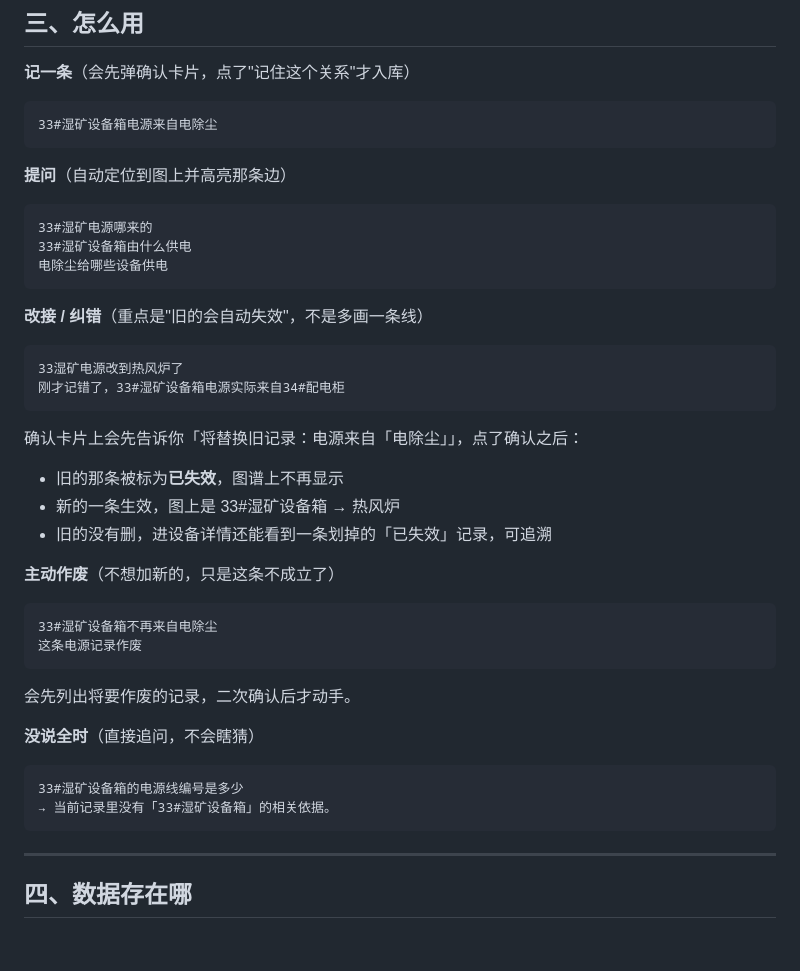
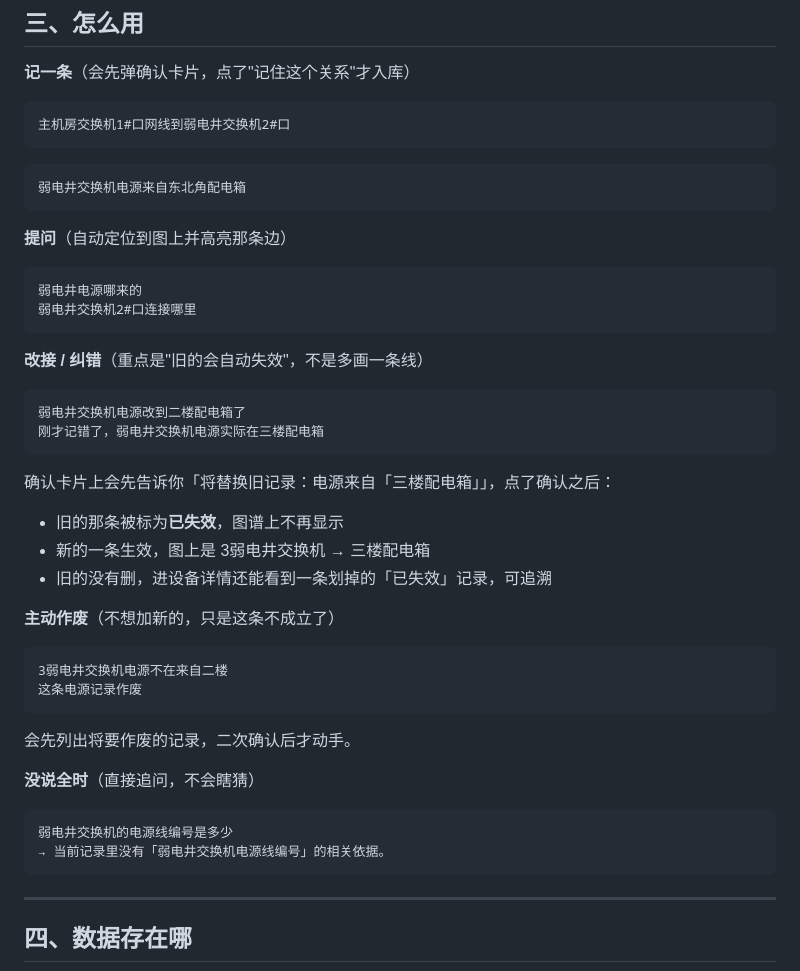
Before and after one commit to laohou123/linkmind, a Markdown page: README.md, the part around the change. GitHub-like rendering; blank space fills up the shorter version.

````diff
--- a/README.md
+++ b/README.md
@@ -53,34 +53,35 @@ LLM 的服务商预设（点一下自动填地址和模型名）：
 **记一条**（会先弹确认卡片，点了"记住这个关系"才入库）
 
 ```
-33#湿矿设备箱电源来自电除尘
+主机房交换机1#口网线到弱电井交换机2#口
 ```
-
+```
+弱电井交换机电源来自东北角配电箱
+```
 **提问**（自动定位到图上并高亮那条边）
 
 ```
-33#湿矿电源哪来的
-33#湿矿设备箱由什么供电
-电除尘给哪些设备供电
+弱电井电源哪来的
+弱电井交换机2#口连接哪里
 ```
 
 **改接 / 纠错**（重点是"旧的会自动失效"，不是多画一条线）
 
 ```
-33湿矿电源改到热风炉了
-刚才记错了，33#湿矿设备箱电源实际来自34#配电柜
+弱电井交换机电源改到二楼配电箱了
+刚才记错了，弱电井交换机电源实际在三楼配电箱
 ```
 
-确认卡片上会先告诉你「将替换旧记录：电源来自「电除尘」」，点了确认之后：
+确认卡片上会先告诉你「将替换旧记录：电源来自「三楼配电箱」」，点了确认之后：
 
 - 旧的那条被标为**已失效**，图谱上不再显示
-- 新的一条生效，图上是 33#湿矿设备箱 → 热风炉
+- 新的一条生效，图上是 3弱电井交换机 → 三楼配电箱
 - 旧的没有删，进设备详情还能看到一条划掉的「已失效」记录，可追溯
 
 **主动作废**（不想加新的，只是这条不成立了）
 
 ```
-33#湿矿设备箱不再来自电除尘
+3弱电井交换机电源不在来自二楼
 这条电源记录作废
 ```
 
@@ -89,8 +90,8 @@ LLM 的服务商预设（点一下自动填地址和模型名）：
 **没说全时**（直接追问，不会瞎猜）
 
 ```
-33#湿矿设备箱的电源线编号是多少
-→ 当前记录里没有「33#湿矿设备箱」的相关依据。
+弱电井交换机的电源线编号是多少
+→ 当前记录里没有「弱电井交换机电源线编号」的相关依据。
 ```
 
 ---
````
